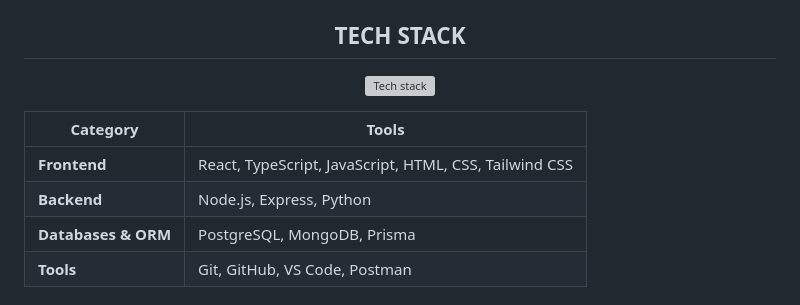
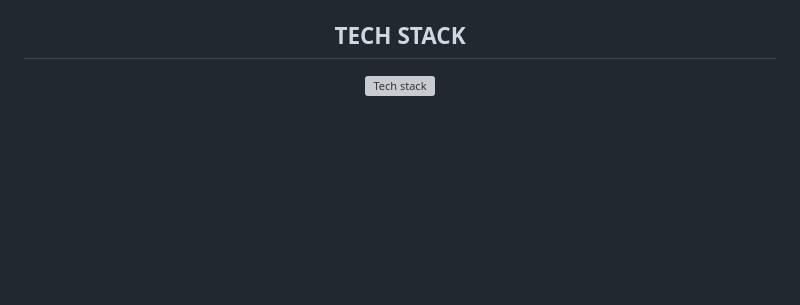
Before and after one commit to Mhirax/mhirax, a Markdown page: README.md, the part around one of its changes. Drawn GitHub-style; blank space fills up the shorter version; grey boxes are pictures that could not be loaded.

Commit message:
Remove tools category from README
Removed tools category table from README.

```diff
--- a/README.md
+++ b/README.md
@@ -53,12 +53,5 @@ Tell me what you're building open for collabs.
   <img src="https://skillicons.dev/icons?i=react,ts,js,nodejs,express,py,html,css,tailwind,prisma,postgres,mongodb,git,github,vscode&perline=15" alt="Tech stack" />
 </p>
 
-| Category | Tools |
-|---|---|
-| **Frontend** | React, TypeScript, JavaScript, HTML, CSS, Tailwind CSS |
-| **Backend** | Node.js, Express, Python |
-| **Databases & ORM** | PostgreSQL, MongoDB, Prisma |
-| **Tools** | Git, GitHub, VS Code, Postman |
-
 <!-- ===================== PROJECTS ===================== -->
 
```
Also changed, not shown: other parts of README.md (+2 -1 lines).
